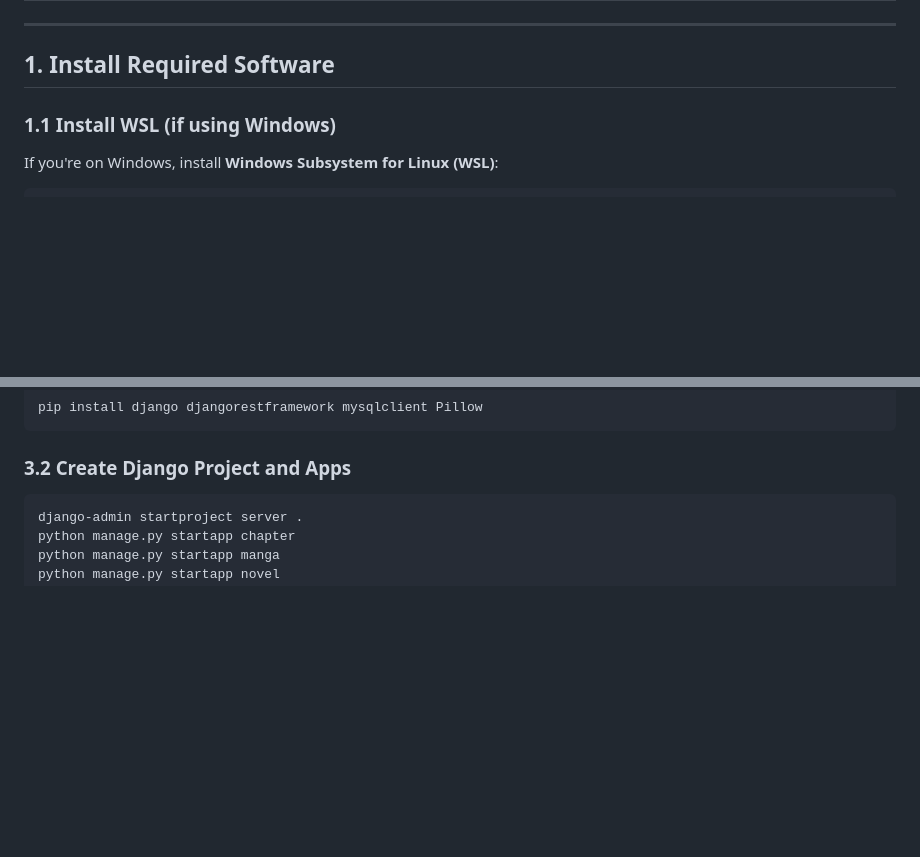
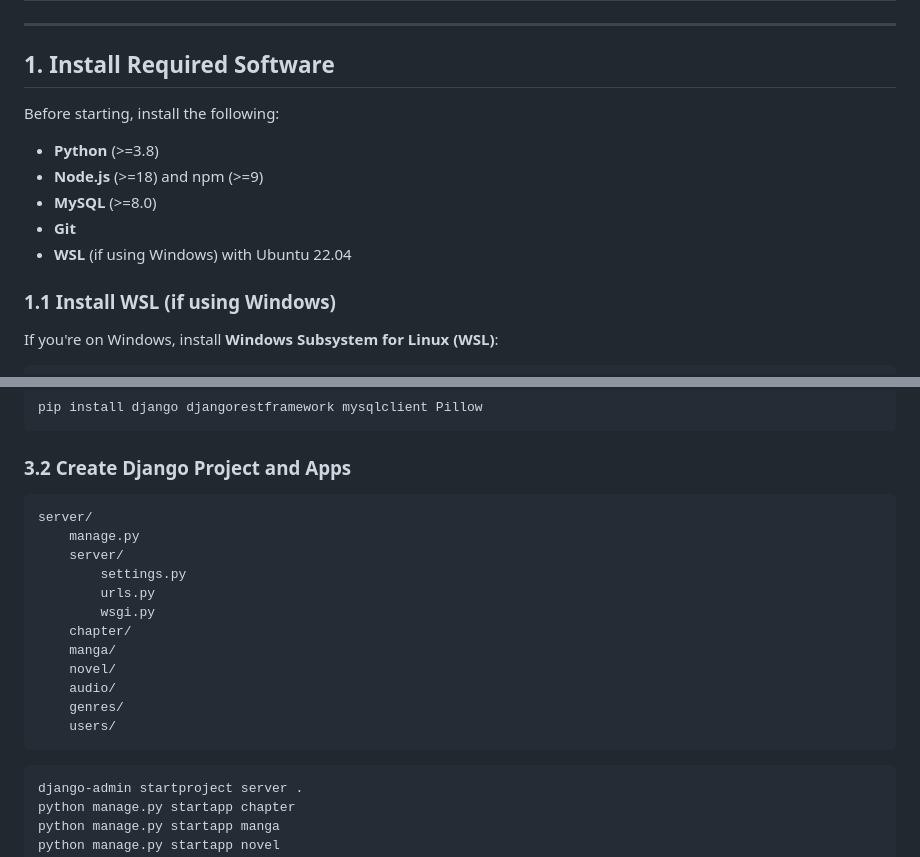
Before and after one commit to plane411ticket/comics-website, a Markdown page: README.md, 2 parts joined by grey strips. GitHub-like rendering; blank space fills up the shorter version.

````diff
--- a/README.md
+++ b/README.md
@@ -2,6 +2,14 @@
 ---
 
 ## 1. Install Required Software
+
+Before starting, install the following:
+
+- **Python** (>=3.8)
+- **Node.js** (>=18) and npm (>=9)
+- **MySQL** (>=8.0)
+- **Git**
+- **WSL** (if using Windows) with Ubuntu 22.04
 
 ### **1.1 Install WSL (if using Windows)**
 If you're on Windows, install **Windows Subsystem for Linux (WSL)**:
@@ -67,6 +75,21 @@ pip install django djangorestframework mysqlclient Pillow
 ```
 
 ### **3.2 Create Django Project and Apps**
+```
+server/
+    manage.py
+    server/
+        settings.py
+        urls.py
+        wsgi.py
+    chapter/
+    manga/
+    novel/
+    audio/
+    genres/
+    users/
+```
+
 ```sh
 django-admin startproject server .
 python manage.py startapp chapter
````
